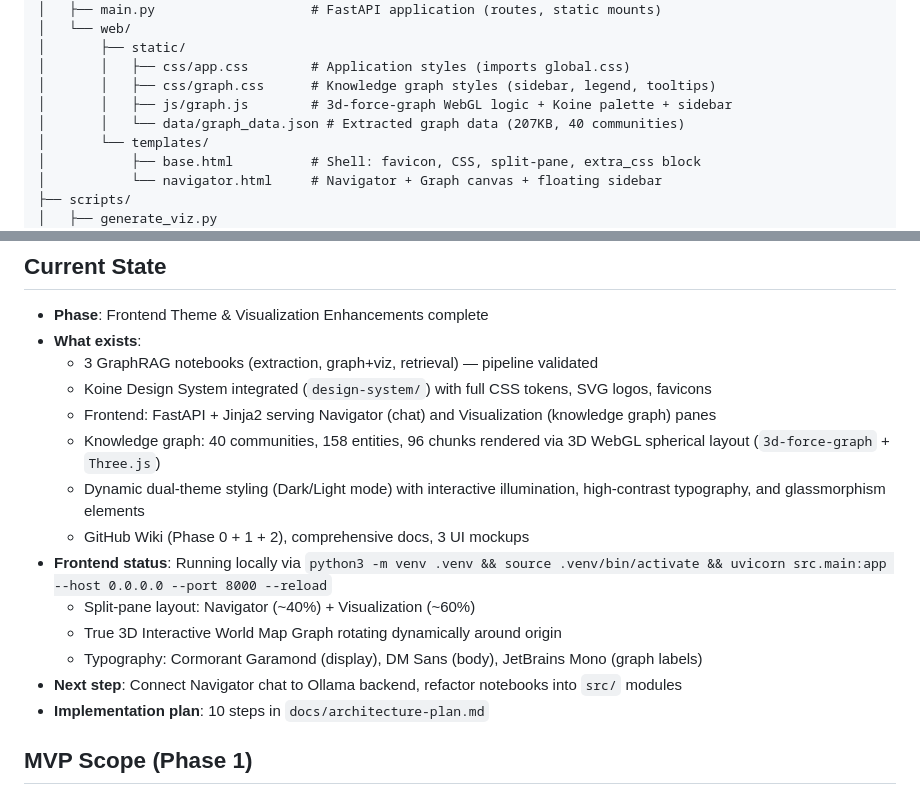
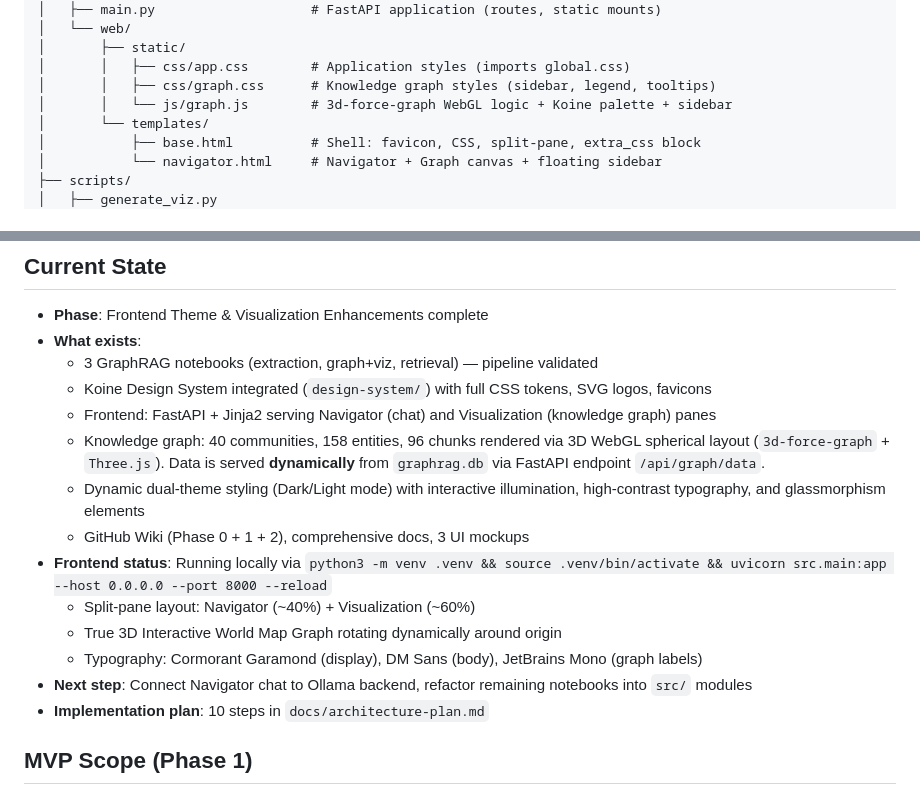
Before and after one commit to pachocamacho1990/daily-knowledge-ingestion-assistant, a Markdown page: CLAUDE.md, 2 parts joined by grey strips. Rendered like a GitHub page.

Commit message:
docs: update CLAUDE.md for dynamic graph integration

```diff
--- a/CLAUDE.md
+++ b/CLAUDE.md
@@ -71,8 +71,7 @@ daily-knowledge-ingestion-assistant/
 │       ├── static/
 │       │   ├── css/app.css        # Application styles (imports global.css)
 │       │   ├── css/graph.css      # Knowledge graph styles (sidebar, legend, tooltips)
-│       │   ├── js/graph.js        # 3d-force-graph WebGL logic + Koine palette + sidebar
-│       │   └── data/graph_data.json # Extracted graph data (207KB, 40 communities)
+│       │   └── js/graph.js        # 3d-force-graph WebGL logic + Koine palette + sidebar
 │       └── templates/
 │           ├── base.html          # Shell: favicon, CSS, split-pane, extra_css block
 │           └── navigator.html     # Navigator + Graph canvas + floating sidebar
@@ -111,14 +110,14 @@ daily-knowledge-ingestion-assistant/
   - 3 GraphRAG notebooks (extraction, graph+viz, retrieval) — pipeline validated
   - Koine Design System integrated (`design-system/`) with full CSS tokens, SVG logos, favicons
   - Frontend: FastAPI + Jinja2 serving Navigator (chat) and Visualization (knowledge graph) panes
-  - Knowledge graph: 40 communities, 158 entities, 96 chunks rendered via 3D WebGL spherical layout (`3d-force-graph` + `Three.js`)
+  - Knowledge graph: 40 communities, 158 entities, 96 chunks rendered via 3D WebGL spherical layout (`3d-force-graph` + `Three.js`). Data is served **dynamically** from `graphrag.db` via FastAPI endpoint `/api/graph/data`.
   - Dynamic dual-theme styling (Dark/Light mode) with interactive illumination, high-contrast typography, and glassmorphism elements
   - GitHub Wiki (Phase 0 + 1 + 2), comprehensive docs, 3 UI mockups
 - **Frontend status**: Running locally via `python3 -m venv .venv && source .venv/bin/activate && uvicorn src.main:app --host 0.0.0.0 --port 8000 --reload`
   - Split-pane layout: Navigator (~40%) + Visualization (~60%)
   - True 3D Interactive World Map Graph rotating dynamically around origin
   - Typography: Cormorant Garamond (display), DM Sans (body), JetBrains Mono (graph labels)
-- **Next step**: Connect Navigator chat to Ollama backend, refactor notebooks into `src/` modules
+- **Next step**: Connect Navigator chat to Ollama backend, refactor remaining notebooks into `src/` modules
 - **Implementation plan**: 10 steps in `docs/architecture-plan.md`
 
 ## MVP Scope (Phase 1)
```
